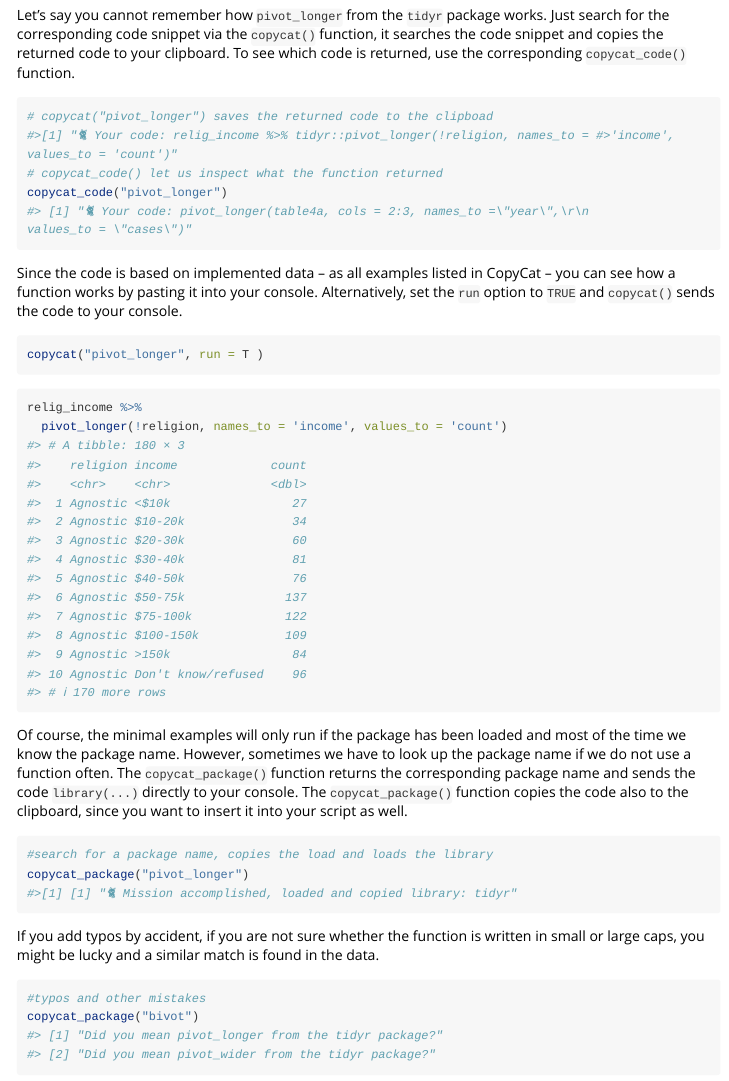
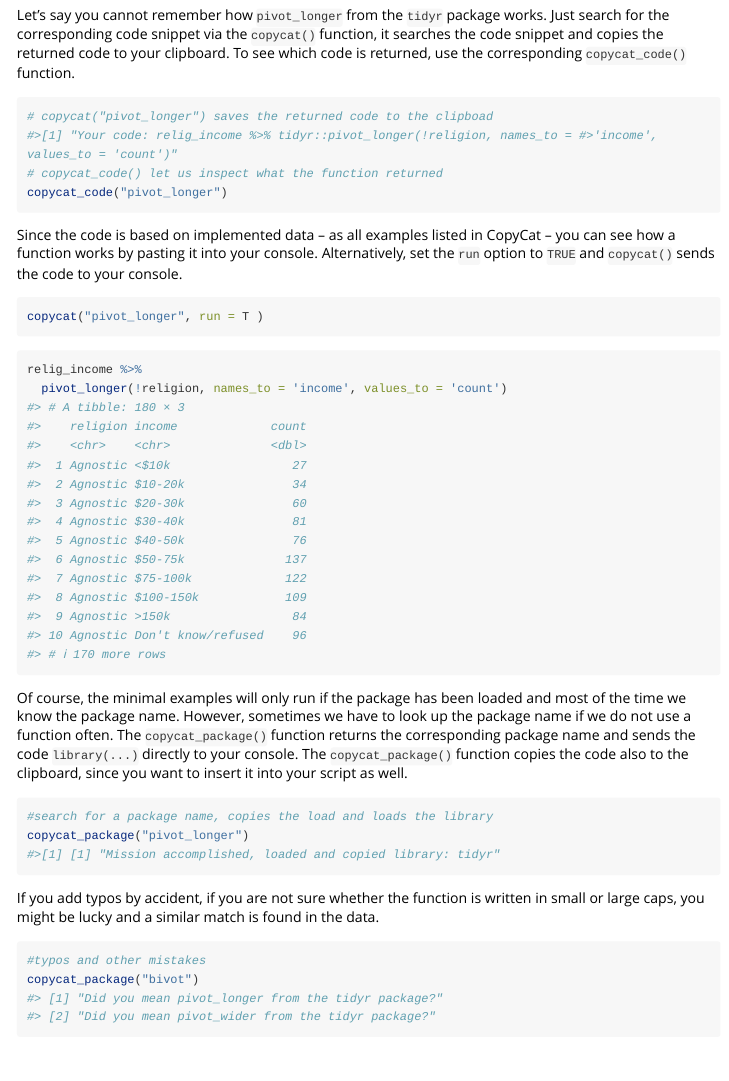
Before and after one commit to edgar-treischl/CopyCat, an R Markdown document (vignettes/copycat.Rmd): the page in a window 1100 px wide, from 730 px down. Rendered offline with R 4.5, knitr and Pandoc, with nearby package versions; some code elsewhere in the file could not run offline; long lines of code are wrapped.

Commit message:
del vignette emojis

````diff
--- a/vignettes/copycat.Rmd
+++ b/vignettes/copycat.Rmd
@@ -39,12 +39,11 @@ CopyCatCode %>%
 
 Let's say you cannot remember how `pivot_longer` from the `tidyr` package works. Just search for the corresponding code snippet via the `copycat()` function, it searches the code snippet and copies the returned code to your clipboard. To see which code is returned, use the corresponding `copycat_code()` function.
 
-```{r, eval=TRUE}
+```{r, eval=FALSE}
 # copycat("pivot_longer") saves the returned code to the clipboad
-#>[1] "🐈 Your code: relig_income %>% tidyr::pivot_longer(!religion, names_to = #>'income', values_to = 'count')"
+#>[1] "Your code: relig_income %>% tidyr::pivot_longer(!religion, names_to = #>'income', values_to = 'count')"
 # copycat_code() let us inspect what the function returned
 copycat_code("pivot_longer")
-
 ```
 
 Since the code is based on implemented data -- as all examples listed in CopyCat -- you can see how a function works by pasting it into your console. Alternatively, set the `run` option to `TRUE` and `copycat()` sends the code to your console.
@@ -65,7 +64,7 @@ Of course, the minimal examples will only run if the package has been loaded and
 ```{r, eval=FALSE}
 #search for a package name, copies the load and loads the library
 copycat_package("pivot_longer")
-#>[1] [1] "🐈 Mission accomplished, loaded and copied library: tidyr"
+#>[1] [1] "Mission accomplished, loaded and copied library: tidyr"
 ```
 
 If you add typos by accident, if you are not sure whether the function is written in small or large caps, you might be lucky and a similar match is found in the data.
````
Also changed, not shown: vignettes/copycat.Rmd (5 more changed lines).
